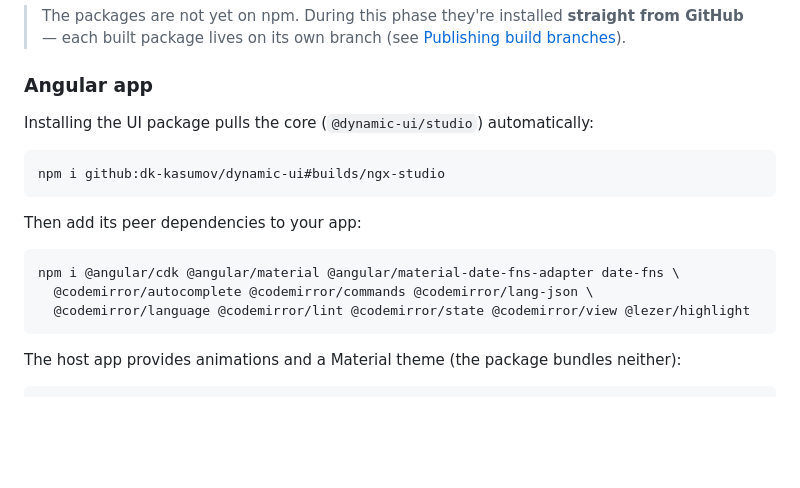
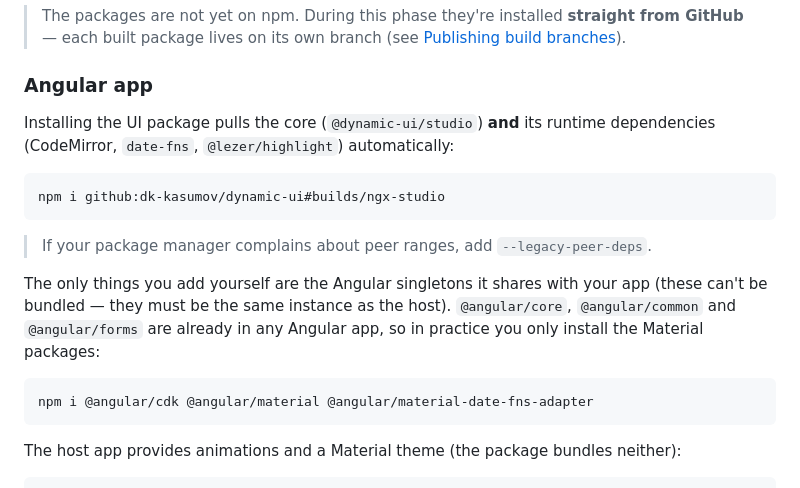
Before and after one commit to dk-kasumov/dynamic-ui, a Markdown page: README.md, the part around the change. Drawn GitHub-style; blank space fills up the shorter version.

Commit message:
docs: correct install steps after bundling runtime deps
CodeMirror, date-fns and @lezer/highlight are now regular dependencies that
install automatically, so the consumer only adds the Angular Material peers —
not the full dependency list the README previously showed.

````diff
--- a/README.md
+++ b/README.md
@@ -47,18 +47,22 @@ Existing visual builders (SurveyJS, FormIO, Builder.io, Plasmic, Puck) are **nai
 
 ### Angular app
 
-Installing the UI package pulls the core (`@dynamic-ui/studio`) automatically:
+Installing the UI package pulls the core (`@dynamic-ui/studio`) **and** its
+runtime dependencies (CodeMirror, `date-fns`, `@lezer/highlight`) automatically:
 
 ```bash
 npm i github:dk-kasumov/dynamic-ui#builds/ngx-studio
 ```
 
-Then add its peer dependencies to your app:
+> If your package manager complains about peer ranges, add `--legacy-peer-deps`.
+
+The only things you add yourself are the Angular singletons it shares with your
+app (these can't be bundled — they must be the same instance as the host).
+`@angular/core`, `@angular/common` and `@angular/forms` are already in any
+Angular app, so in practice you only install the Material packages:
 
 ```bash
-npm i @angular/cdk @angular/material @angular/material-date-fns-adapter date-fns \
-  @codemirror/autocomplete @codemirror/commands @codemirror/lang-json \
-  @codemirror/language @codemirror/lint @codemirror/state @codemirror/view @lezer/highlight
+npm i @angular/cdk @angular/material @angular/material-date-fns-adapter
 ```
 
 The host app provides animations and a Material theme (the package bundles neither):
````
